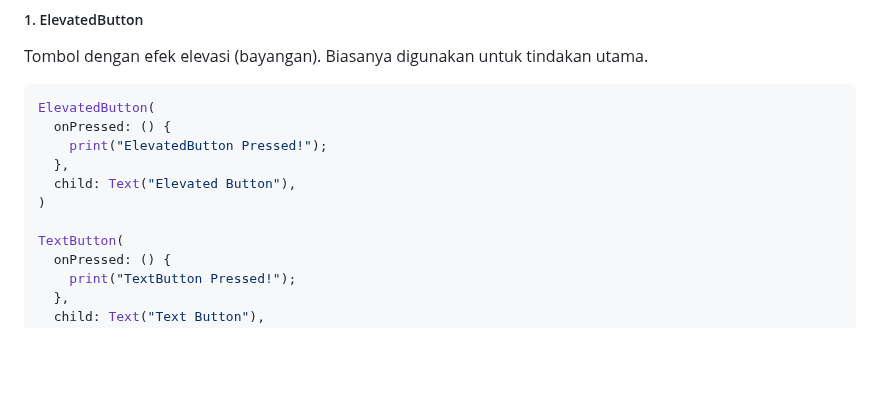
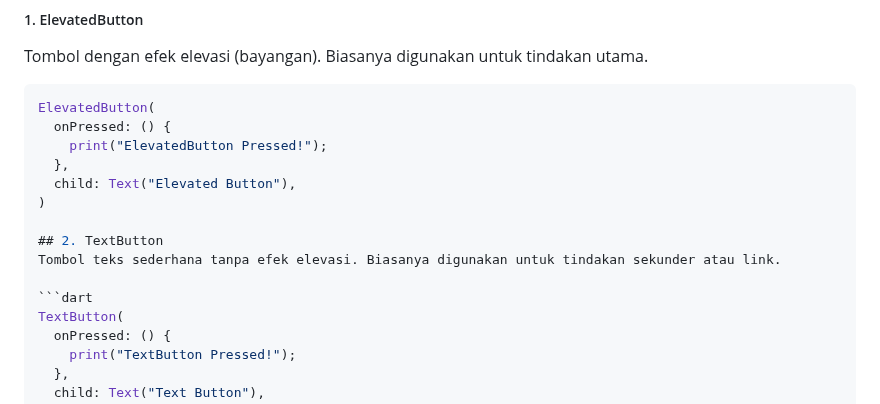
Before and after one commit to ripkie/StudyGroup-MP-Motionlab, a Markdown page: README.md, the part around the change. Rendered like a GitHub page; blank space fills up the shorter version.

````diff
--- a/README.md
+++ b/README.md
@@ -63,6 +63,10 @@ ElevatedButton(
   child: Text("Elevated Button"),
 )
 
+## 2. TextButton
+Tombol teks sederhana tanpa efek elevasi. Biasanya digunakan untuk tindakan sekunder atau link.
+
+```dart
 TextButton(
   onPressed: () {
     print("TextButton Pressed!");
````
